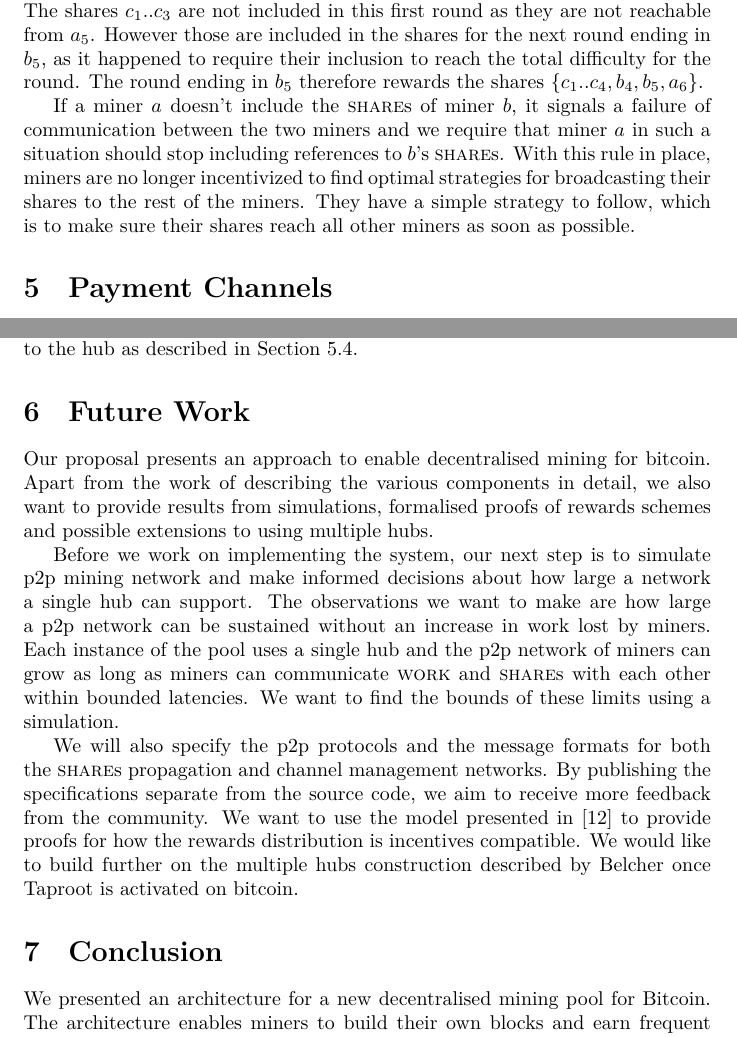
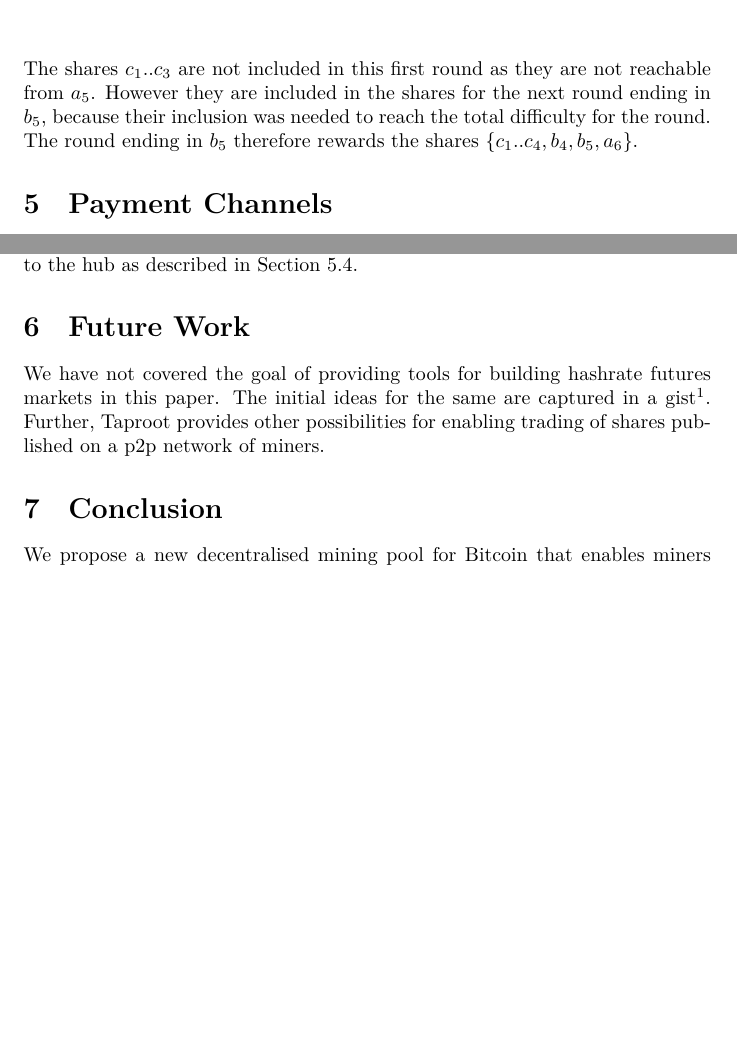
Before and after one commit to braidpool/braidpool, a LaTeX paper (proposal/proposal.tex): two parts of pages 6 and 13 of 15 before the commit and two parts of pages 6 and 12 of 13 after it, joined at a grey line, cut so that both start at the same text, the shorter picture padded with empty space. Compiled offline with XeLaTeX.

Commit message:
Shorter abstrasct; remove redundant SoA text

```diff
--- a/proposal/proposal.tex
+++ b/proposal/proposal.tex
@@ -309,10 +293,10 @@ Figure~\ref{fig:reward-calculation}. In the DAG, two new blocks have
 been found, $a_5$ and $b_5$. For the round ending with $a_5$, the last
 ``N'' shares are $\{a_1..a_5, b_1..b_3\}$. The shares $c_1..c_3$ are
 not included in this first round as they are not reachable from
-$a_5$. However those are included in the shares for the next round
-ending in $b_5$, as it happened to require their inclusion to reach
-the total difficulty for the round. The round ending in $b_5$
-therefore rewards the shares $\{c_1..c_4, b_4, b_5, a_6\}$.
+$a_5$. However they are included in the shares for the next round
+ending in $b_5$, because their inclusion was needed to reach the total
+difficulty for the round. The round ending in $b_5$ therefore rewards
+the shares $\{c_1..c_4, b_4, b_5, a_6\}$.
 
 \begin{figure}
   \begin{center}
@@ -324,14 +308,14 @@ therefore rewards the shares $\{c_1..c_4, b_4, b_5, a_6\}$.
   \end{center}
 \end{figure}
 
-If a miner $a$ doesn't include the \textsc{share}s of miner $b$, it
-signals a failure of communication between the two miners and we
-require that miner $a$ in such a situation should stop including
-references to $b$'s \textsc{share}s. With this rule in place, miners
-are no longer incentivized to find optimal strategies for broadcasting
-their shares to the rest of the miners. They have a simple strategy to
-follow, which is to make sure their shares reach all other miners as
-soon as possible.
+% If a miner $a$ doesn't include the \textsc{share}s of miner $b$, it
+% signals a failure of communication between the two miners and we
+% require that miner $a$ in such a situation should stop including
+% references to $b$'s \textsc{share}s. With this rule in place, miners
+% are no longer incentivized to find optimal strategies for broadcasting
+% their shares to the rest of the miners. They have a simple strategy to
+% follow, which is to make sure their shares reach all other miners as
+% soon as possible.
 
 % \begin{figure}
 %   \begin{center}
@@ -819,36 +801,41 @@ Section~\ref{sec:channel-update}.
 
 \section{Future Work}
 
-Our proposal presents an approach to enable decentralised mining for
-bitcoin. Apart from the work of describing the various components in
-detail, we also want to provide results from simulations, formalised
-proofs of rewards schemes and possible extensions to using multiple
-hubs.
+We have not covered the goal of providing tools for building hashrate
+futures markets in this paper. The initial ideas for the same are
+captured in a
+gist\footnote{https://gist.github.com/kulpreet/19927c7188a4224ce2de43efb3c69370}. Further,
+Taproot provides other possibilities for enabling trading of shares
+published on a p2p network of miners.
 
-Before we work on implementing the system, our next step is to
-simulate p2p mining network and make informed decisions about how
-large a network a single hub can support. The observations we want to
-make are how large a p2p network can be sustained without an increase
-in work lost by miners. Each instance of the pool uses a single hub
-and the p2p network of miners can grow as long as miners can
-communicate \textsc{work} and \textsc{share}s with each other within
-bounded latencies. We want to find the bounds of these limits using a
-simulation.
+% Our proposal presents an approach to enable decentralised mining for
+% bitcoin. Apart from the work of describing the various components in
+% detail, we also want to provide results from simulations, formalised
+% proofs of rewards schemes and possible extensions to using multiple
+% hubs.
 
-We will also specify the p2p protocols and the message formats for
-both the \textsc{share}s propagation and channel management
-networks. By publishing the specifications separate from the source
-code, we aim to receive more feedback from the community. We want to
-use the model presented in~\cite{incentives-compatible} to provide
-proofs for how the rewards distribution is incentives compatible. We
-would like to build further on the multiple hubs construction
-described by Belcher once Taproot is activated on bitcoin.
+% Before we work on implementing the system, our next step is to
+% simulate p2p mining network and make informed decisions about how
+% large a network a single hub can support. The observations we want to
+% make are how large a p2p network can be sustained without an increase
+% in work lost by miners. Each instance of the pool uses a single hub
+% and the p2p network of miners can grow as long as miners can
+% communicate \textsc{work} and \textsc{share}s with each other within
+% bounded latencies. We want to find the bounds of these limits using a
+% simulation.
+
+% We will also specify the p2p protocols and the message formats for
+% both the \textsc{share}s propagation and channel management
+% networks. By publishing the specifications separate from the source
+% code, we aim to receive more feedback from the community. We want to
+% use the model presented in~\cite{incentives-compatible} to provide
+% proofs for how the rewards distribution is incentives compatible. We
+% would like to build further on the multiple hubs construction
+% described by Belcher once Taproot is activated on bitcoin.
 
 \section{Conclusion}
 
-We presented an architecture for a new decentralised mining pool for
-Bitcoin. The architecture enables miners to build their own blocks and
-earn frequent payouts as the mining pool grows. We showed that the
-pool can grow up to 10,000 miners and that miners can save close to
-90\% in mining pool fees by participating in the decentralised pool.
+We propose a new decentralised mining pool for Bitcoin that enables
+miners to build their own blocks and doesn't increase the variance nor
+the blockspace required for payouts as the mining pool grows.
 
```
Also changed, not shown: proposal/proposal.pdf, proposal/proposal.tex (110 more changed lines).
